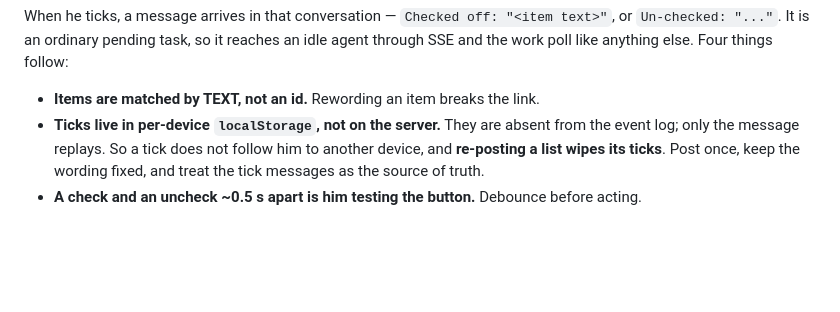
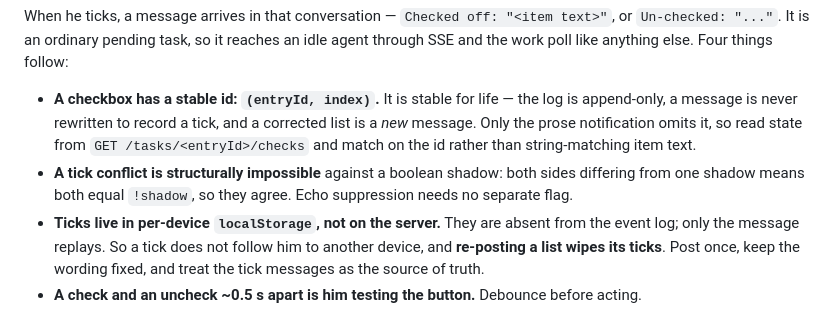
Before and after one commit to redaphid/relay-queue, a Markdown page: README.md, the part around the change. Rendered like a GitHub page; blank space fills up the shorter version.

```diff
--- a/README.md
+++ b/README.md
@@ -913,7 +913,14 @@ text>"`, or `Un-checked: "..."`. It is an ordinary pending task, so it reaches
 an idle agent through SSE and the work poll like anything else. Four things
 follow:
 
-- **Items are matched by TEXT, not an id.** Rewording an item breaks the link.
+- **A checkbox has a stable id: `(entryId, index)`.** It is stable for life —
+  the log is append-only, a message is never rewritten to record a tick, and a
+  corrected list is a *new* message. Only the prose notification omits it, so
+  read state from `GET /tasks/<entryId>/checks` and match on the id rather than
+  string-matching item text.
+- **A tick conflict is structurally impossible** against a boolean shadow: both
+  sides differing from one shadow means both equal `!shadow`, so they agree.
+  Echo suppression needs no separate flag.
 - **Ticks live in per-device `localStorage`, not on the server.** They are
   absent from the event log; only the message replays. So a tick does not follow
   him to another device, and **re-posting a list wipes its ticks**. Post once,
```
Also changed, not shown: COORDINATOR.md (+16 -3 lines).
